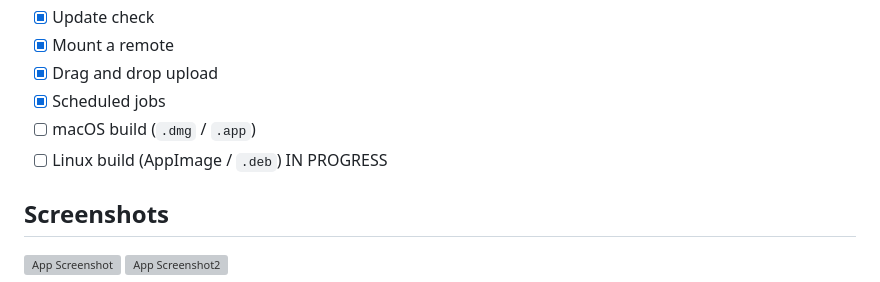
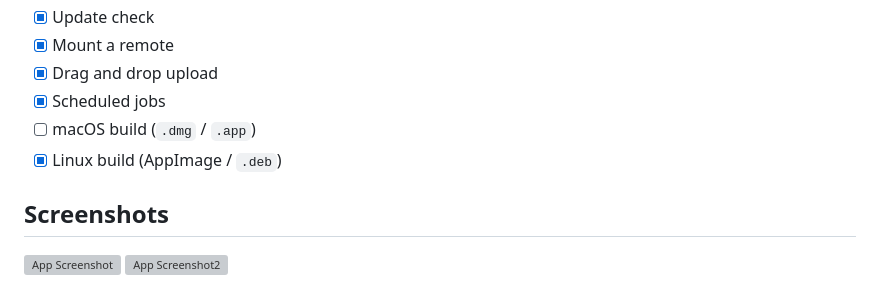
Before and after one commit to SSCHRE/rclone-gui-glasswing, a Markdown page: README.md, the part around the change. Rendered like a GitHub page; grey boxes are pictures that could not be loaded.

```diff
--- a/README.md
+++ b/README.md
@@ -112,7 +112,7 @@ Never commit `rclone.conf` or copy it into this repository or any forked reposit
 - [x] Drag and drop upload
 - [x] Scheduled jobs
 - [ ] macOS build (`.dmg` / `.app`)
-- [ ] Linux build (AppImage / `.deb`) IN PROGRESS
+- [x] Linux build (AppImage / `.deb`)
 
 ## Screenshots
 ![App Screenshot](https://i.ibb.co/tPwg0PsH/Screenshot-2026-07-20-032851.png)
```
